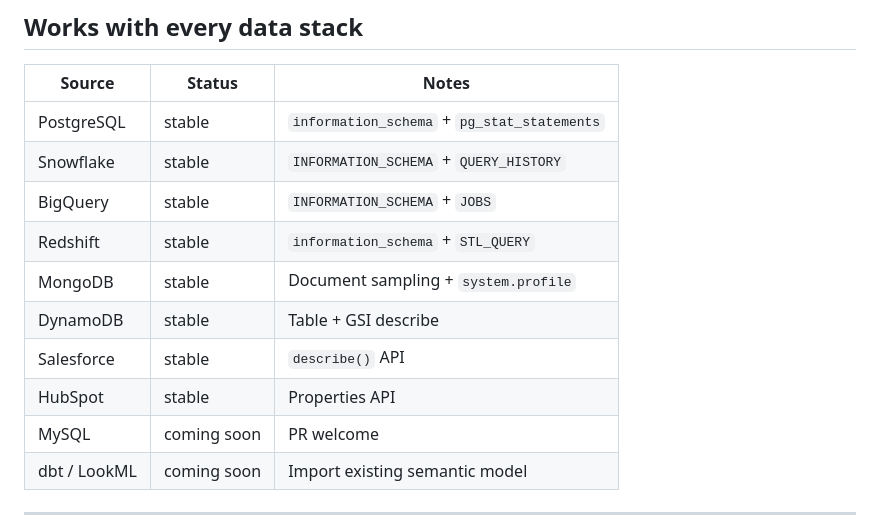
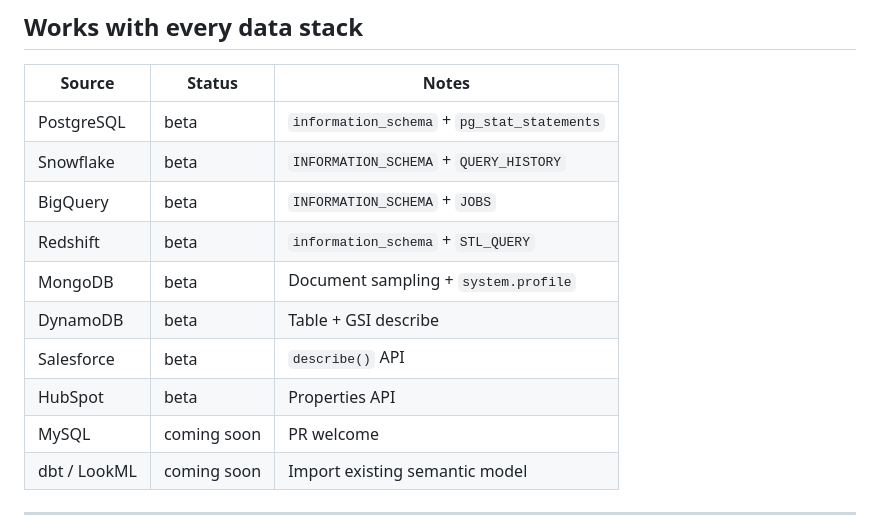
Before and after one commit to dkeviv/datafly, a Markdown page: README.md, the part around the change. GitHub-like rendering.

Commit message:
Change data source statuses to beta
Updated the status of various data sources to 'beta'.

```diff
--- a/README.md
+++ b/README.md
@@ -367,14 +367,14 @@ Works with LlamaIndex, CrewAI, AutoGen, and any framework that supports MCP or H
 
 | Source | Status | Notes |
 |--------|--------|-------|
-| PostgreSQL | stable | `information_schema` + `pg_stat_statements` |
-| Snowflake | stable | `INFORMATION_SCHEMA` + `QUERY_HISTORY` |
-| BigQuery | stable | `INFORMATION_SCHEMA` + `JOBS` |
-| Redshift | stable | `information_schema` + `STL_QUERY` |
-| MongoDB | stable | Document sampling + `system.profile` |
-| DynamoDB | stable | Table + GSI describe |
-| Salesforce | stable | `describe()` API |
-| HubSpot | stable | Properties API |
+| PostgreSQL | beta | `information_schema` + `pg_stat_statements` |
+| Snowflake | beta | `INFORMATION_SCHEMA` + `QUERY_HISTORY` |
+| BigQuery | beta | `INFORMATION_SCHEMA` + `JOBS` |
+| Redshift | beta | `information_schema` + `STL_QUERY` |
+| MongoDB |beta | Document sampling + `system.profile` |
+| DynamoDB | beta | Table + GSI describe |
+| Salesforce | beta | `describe()` API |
+| HubSpot | beta | Properties API |
 | MySQL | coming soon | PR welcome |
 | dbt / LookML | coming soon | Import existing semantic model |
 
```
